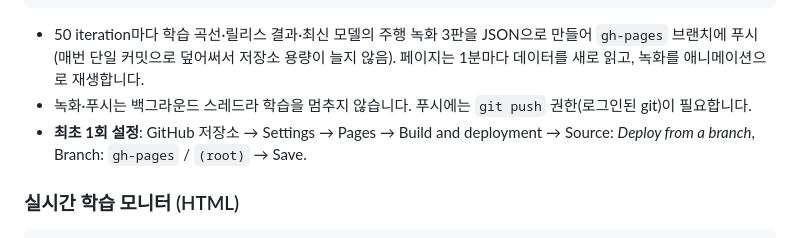
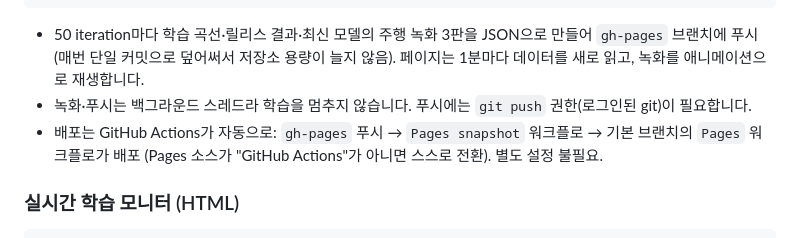
Before and after one commit to menonng/hamsterSuper, a Markdown page: README.md, the part around the change. Rendered like a GitHub page.

Commit message:
Document the automatic Pages deployment
Co-Authored-By: Claude Opus 5.5 <noreply@anthropic.com>
Claude-Session: https://claude.ai/code/session_01CB9E99p8EfXz3uh1z9nkFT

```diff
--- a/README.md
+++ b/README.md
@@ -63,8 +63,8 @@ python -m hamster_super.rl.pages --run runs/ppo
 * 50 iteration마다 학습 곡선·릴리스 결과·최신 모델의 주행 녹화 3판을 JSON으로 만들어 `gh-pages` 브랜치에 푸시
   (매번 단일 커밋으로 덮어써서 저장소 용량이 늘지 않음). 페이지는 1분마다 데이터를 새로 읽고, 녹화를 애니메이션으로 재생합니다.
 * 녹화·푸시는 백그라운드 스레드라 학습을 멈추지 않습니다. 푸시에는 `git push` 권한(로그인된 git)이 필요합니다.
-* **최초 1회 설정**: GitHub 저장소 → Settings → Pages → Build and deployment → Source: *Deploy from a branch*,
-  Branch: `gh-pages` / `(root)` → Save.
+* 배포는 GitHub Actions가 자동으로: `gh-pages` 푸시 → `Pages snapshot` 워크플로 → 기본 브랜치의 `Pages` 워크플로가
+  배포 (Pages 소스가 "GitHub Actions"가 아니면 스스로 전환). 별도 설정 불필요.
 
 ### 실시간 학습 모니터 (HTML)
 
```
